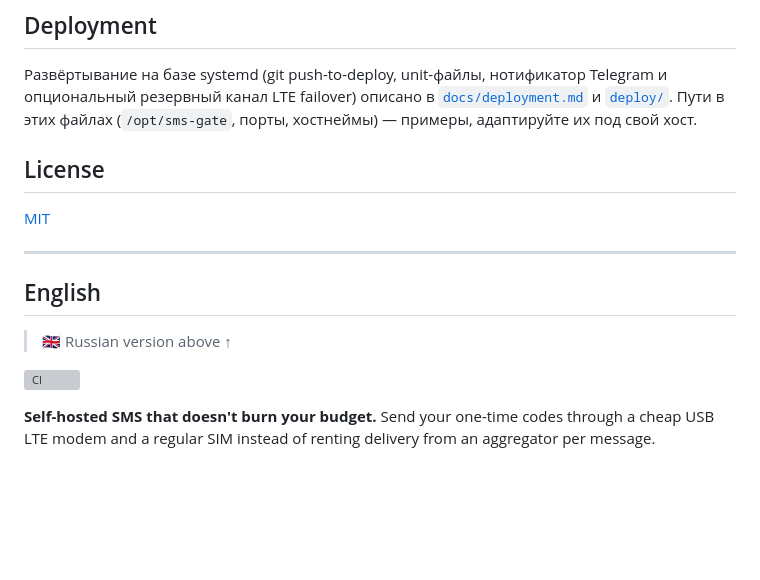
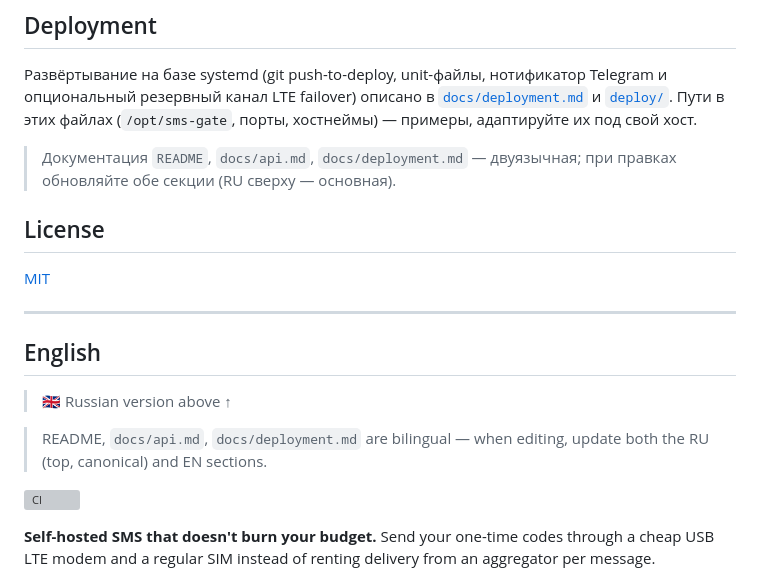
Before and after one commit to DerAlSem/sms-gate, a Markdown page: README.md, the part around the change. Rendered like a GitHub page; blank space fills up the shorter version; grey boxes are pictures that could not be loaded.

Commit message:
docs: link audit + bilingual maintenance note; bilingual repo description

```diff
--- a/README.md
+++ b/README.md
@@ -169,6 +169,8 @@ pytest
 [`docs/deployment.md`](docs/deployment.md) и [`deploy/`](deploy/). Пути в этих
 файлах (`/opt/sms-gate`, порты, хостнеймы) — примеры, адаптируйте их под свой хост.
 
+> Документация `README`, `docs/api.md`, `docs/deployment.md` — двуязычная; при правках обновляйте обе секции (RU сверху — основная).
+
 ## License
 
 [MIT](LICENSE)
@@ -179,6 +181,8 @@ pytest
 ## English
 
 > 🇬🇧 Russian version above ↑
+
+> README, `docs/api.md`, `docs/deployment.md` are bilingual — when editing, update both the RU (top, canonical) and EN sections.
 
 [![CI](https://github.com/DerAlSem/sms-gate/actions/workflows/ci.yml/badge.svg)](https://github.com/DerAlSem/sms-gate/actions/workflows/ci.yml)
 
```
